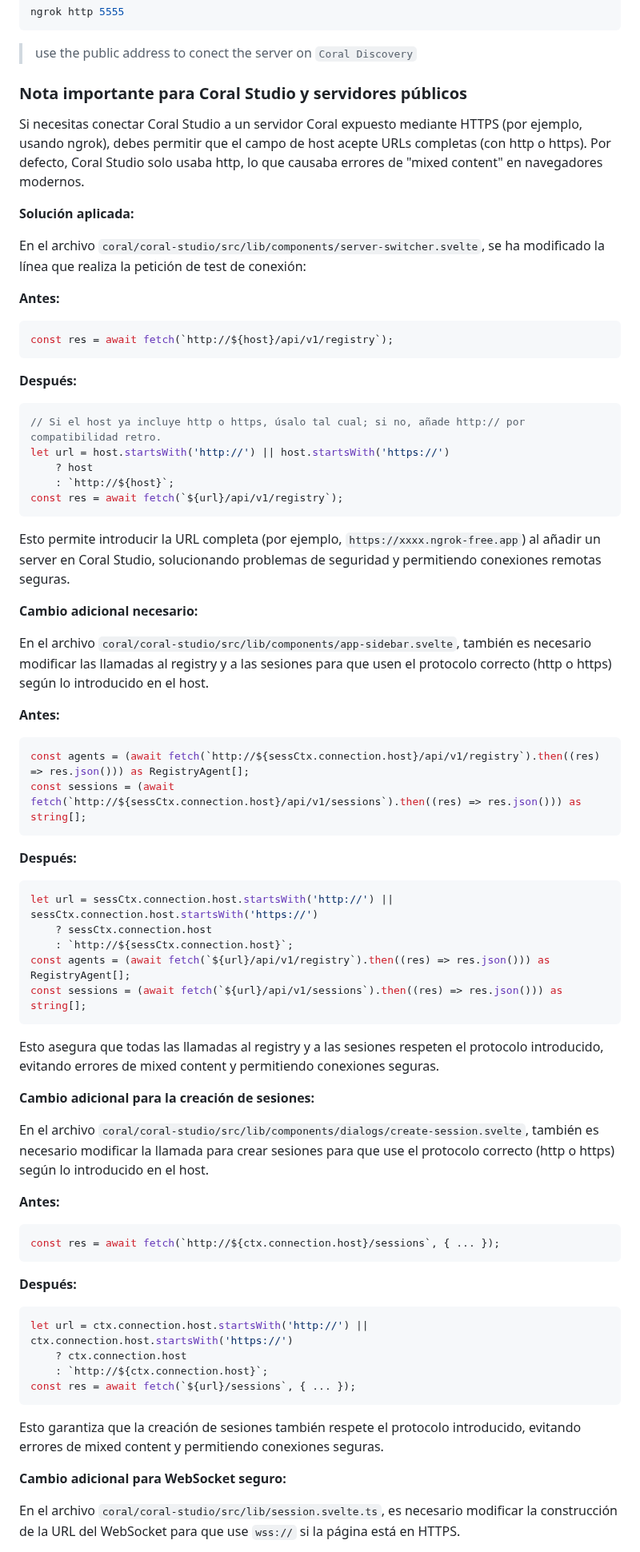
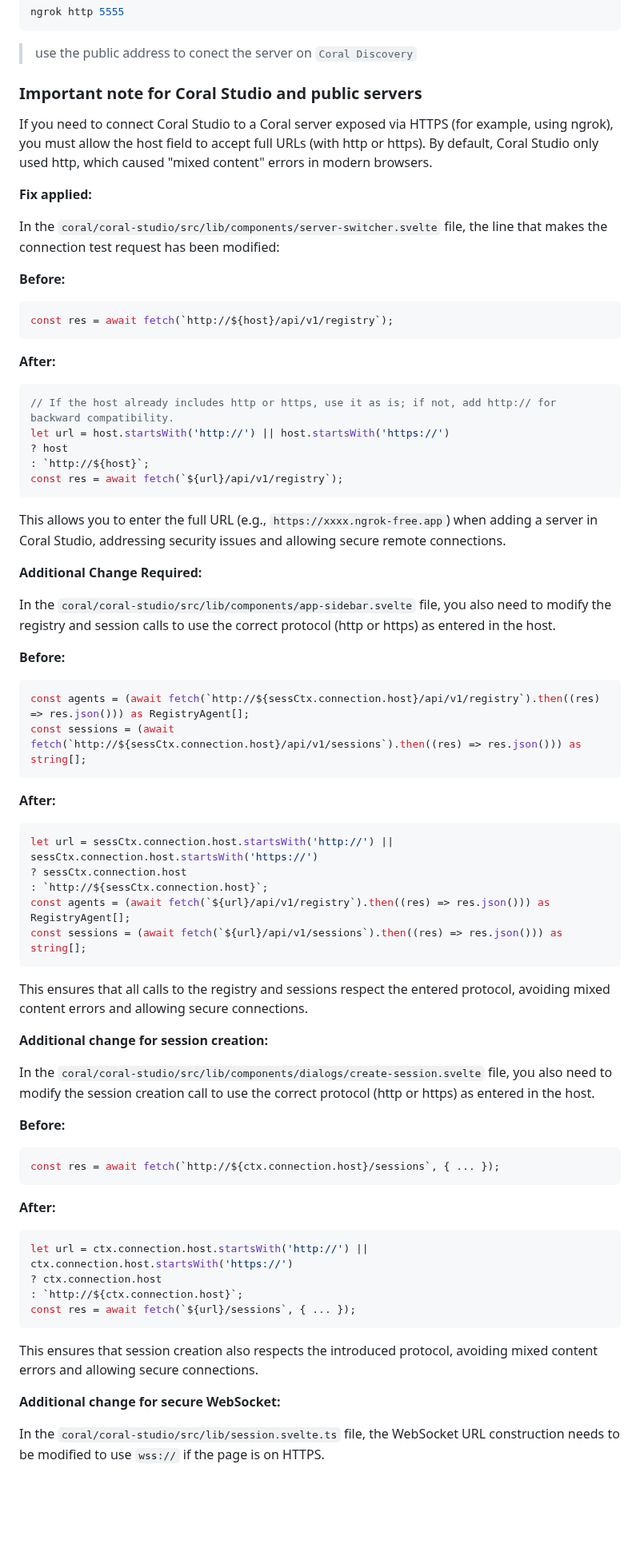
Before and after one commit to nailauiuxdesign/Agent-Ping-Pong, a Markdown page: README.md, the part around one of its changes. Shown at 80% size. Rendered like a GitHub page; blank space fills up the shorter version.

````diff
--- a/README.md
+++ b/README.md
@@ -248,71 +248,71 @@ ngrok http 5555
 ```
 > use the public address to conect the server on `Coral Discovery`
 
-### Nota importante para Coral Studio y servidores públicos
+### Important note for Coral Studio and public servers
 
-Si necesitas conectar Coral Studio a un servidor Coral expuesto mediante HTTPS (por ejemplo, usando ngrok), debes permitir que el campo de host acepte URLs completas (con http o https). Por defecto, Coral Studio solo usaba http, lo que causaba errores de "mixed content" en navegadores modernos.
+If you need to connect Coral Studio to a Coral server exposed via HTTPS (for example, using ngrok), you must allow the host field to accept full URLs (with http or https). By default, Coral Studio only used http, which caused "mixed content" errors in modern browsers.
 
-**Solución aplicada:**
+**Fix applied:**
 
-En el archivo `coral/coral-studio/src/lib/components/server-switcher.svelte`, se ha modificado la línea que realiza la petición de test de conexión:
+In the `coral/coral-studio/src/lib/components/server-switcher.svelte` file, the line that makes the connection test request has been modified:
 
-**Antes:**
+**Before:**
 ```js
 const res = await fetch(`http://${host}/api/v1/registry`);
 ```
 
-**Después:**
+**After:**
 ```js
-// Si el host ya incluye http o https, úsalo tal cual; si no, añade http:// por compatibilidad retro.
+// If the host already includes http or https, use it as is; if not, add http:// for backward compatibility.
 let url = host.startsWith('http://') || host.startsWith('https://')
-	? host
-	: `http://${host}`;
+? host
+: `http://${host}`;
 const res = await fetch(`${url}/api/v1/registry`);
 ```
 
-Esto permite introducir la URL completa (por ejemplo, `https://xxxx.ngrok-free.app`) al añadir un server en Coral Studio, solucionando problemas de seguridad y permitiendo conexiones remotas seguras.
+This allows you to enter the full URL (e.g., `https://xxxx.ngrok-free.app`) when adding a server in Coral Studio, addressing security issues and allowing secure remote connections.
 
-**Cambio adicional necesario:**
+**Additional Change Required:**
 
-En el archivo `coral/coral-studio/src/lib/components/app-sidebar.svelte`, también es necesario modificar las llamadas al registry y a las sesiones para que usen el protocolo correcto (http o https) según lo introducido en el host.
+In the `coral/coral-studio/src/lib/components/app-sidebar.svelte` file, you also need to modify the registry and session calls to use the correct protocol (http or https) as entered in the host.
 
-**Antes:**
+**Before:**
 ```js
 const agents = (await fetch(`http://${sessCtx.connection.host}/api/v1/registry`).then((res) => res.json())) as RegistryAgent[];
 const sessions = (await fetch(`http://${sessCtx.connection.host}/api/v1/sessions`).then((res) => res.json())) as string[];
 ```
 
-**Después:**
+**After:**
 ```js
 let url = sessCtx.connection.host.startsWith('http://') || sessCtx.connection.host.startsWith('https://')
-	? sessCtx.connection.host
-	: `http://${sessCtx.connection.host}`;
+? sessCtx.connection.host
+: `http://${sessCtx.connection.host}`;
 const agents = (await fetch(`${url}/api/v1/registry`).then((res) => res.json())) as RegistryAgent[];
 const sessions = (await fetch(`${url}/api/v1/sessions`).then((res) => res.json())) as string[];
 ```
 
-Esto asegura que todas las llamadas al registry y a las sesiones respeten el protocolo introducido, evitando errores de mixed content y permitiendo conexiones seguras.
+This ensures that all calls to the registry and sessions respect the entered protocol, avoiding mixed content errors and allowing secure connections.
 
-**Cambio adicional para la creación de sesiones:**
+**Additional change for session creation:**
 
-En el archivo `coral/coral-studio/src/lib/components/dialogs/create-session.svelte`, también es necesario modificar la llamada para crear sesiones para que use el protocolo correcto (http o https) según lo introducido en el host.
+In the `coral/coral-studio/src/lib/components/dialogs/create-session.svelte` file, you also need to modify the session creation call to use the correct protocol (http or https) as entered in the host.
 
-**Antes:**
+**Before:**
 ```js
 const res = await fetch(`http://${ctx.connection.host}/sessions`, { ... });
 ```
 
-**Después:**
+**After:**
 ```js
 let url = ctx.connection.host.startsWith('http://') || ctx.connection.host.startsWith('https://')
-	? ctx.connection.host
-	: `http://${ctx.connection.host}`;
+? ctx.connection.host
+: `http://${ctx.connection.host}`;
 const res = await fetch(`${url}/sessions`, { ... });
 ```
 
-Esto garantiza que la creación de sesiones también respete el protocolo introducido, evitando errores de mixed content y permitiendo conexiones seguras.
+This ensures that session creation also respects the introduced protocol, avoiding mixed content errors and allowing secure connections.
 
-**Cambio adicional para WebSocket seguro:**
+**Additional change for secure WebSocket:**
 
-En el archivo `coral/coral-studio/src/lib/session.svelte.ts`, es necesario modificar la construcción de la URL del WebSocket para que use `wss://` si la página está en HTTPS.
+In the `coral/coral-studio/src/lib/session.svelte.ts` file, the WebSocket URL construction needs to be modified to use `wss://` if the page is on HTTPS.
 
````
Also changed, not shown: other parts of README.md (+13 -14 lines).
